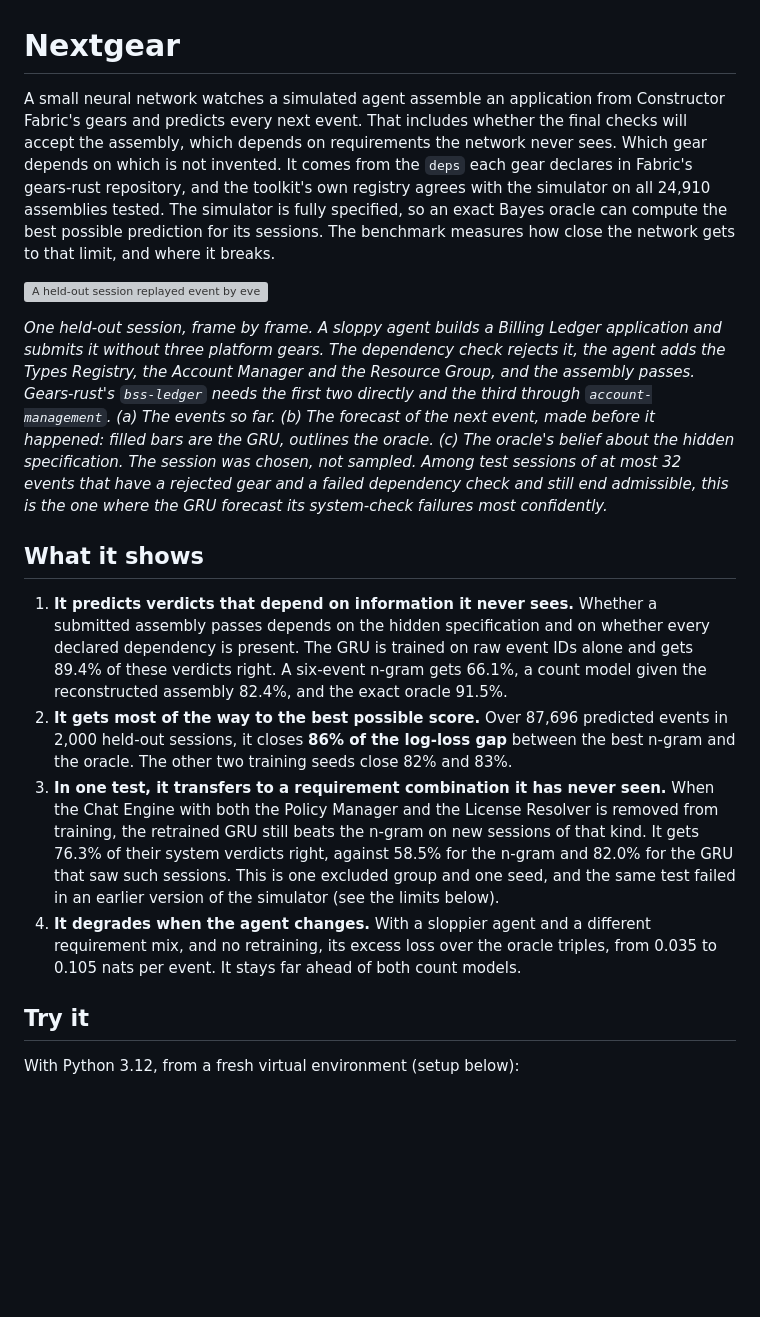
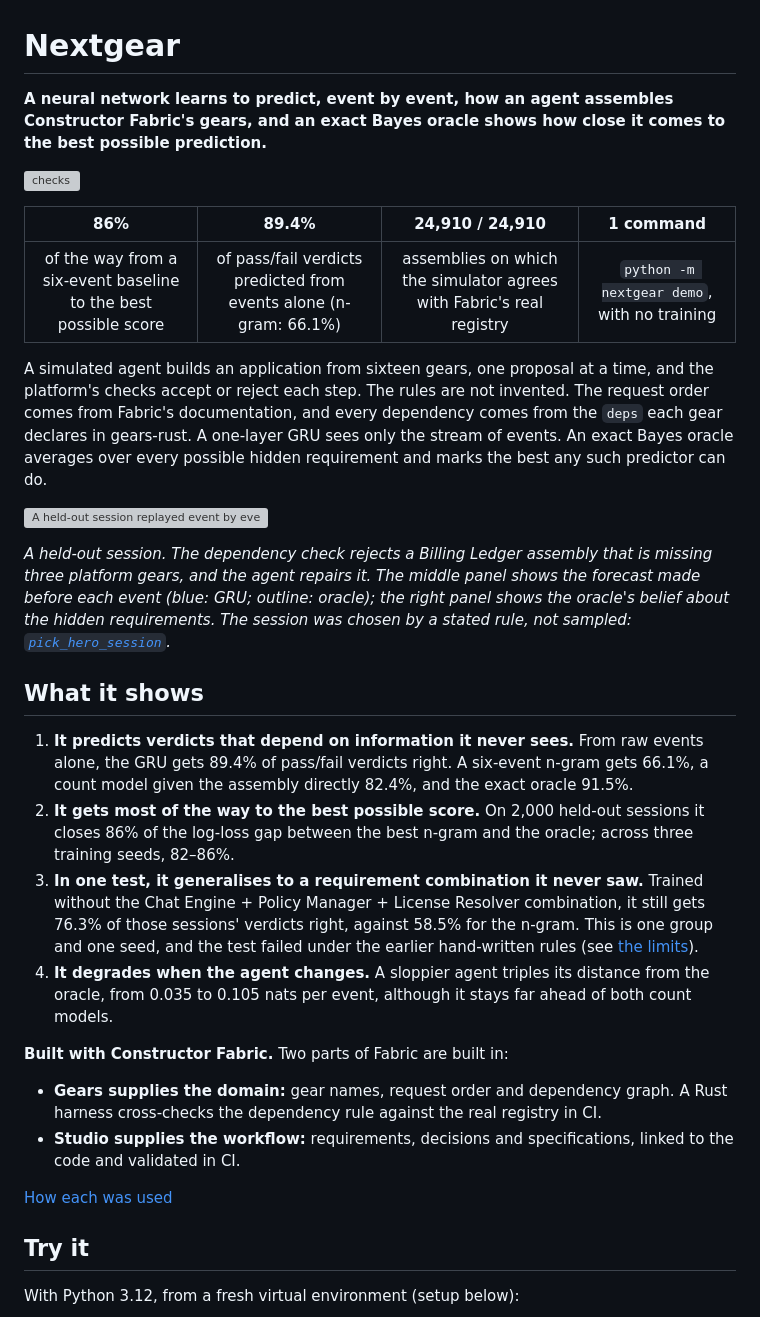
Before and after one commit to Negm2000/nextgear, a Markdown page: README.md, the part around the change. Rendered like a GitHub page; blank space fills up the shorter version; grey boxes are pictures that could not be loaded.

Commit message:
Put the headline numbers and the Fabric story on the README's first screen
Add a one-line summary, the CI badge and a row of headline results, shorten
the introduction and the animation caption, and say up front which parts of
Constructor Fabric the project uses.

```diff
--- a/README.md
+++ b/README.md
@@ -1,17 +1,32 @@
 # Nextgear
 
-A small neural network watches a simulated agent assemble an application from Constructor Fabric's gears and predicts every next event. That includes whether the final checks will accept the assembly, which depends on requirements the network never sees. Which gear depends on which is not invented. It comes from the `deps` each gear declares in Fabric's gears-rust repository, and the toolkit's own registry agrees with the simulator on all 24,910 assemblies tested. The simulator is fully specified, so an exact Bayes oracle can compute the best possible prediction for its sessions. The benchmark measures how close the network gets to that limit, and where it breaks.
+**A neural network learns to predict, event by event, how an agent assembles Constructor Fabric's gears, and an exact Bayes oracle shows how close it comes to the best possible prediction.**
+
+[![checks](https://github.com/Negm2000/nextgear/actions/workflows/ci.yml/badge.svg)](https://github.com/Negm2000/nextgear/actions/workflows/ci.yml)
+
+| 86% | 89.4% | 24,910 / 24,910 | 1 command |
+|:---:|:---:|:---:|:---:|
+| of the way from a six-event baseline to the best possible score | of pass/fail verdicts predicted from events alone (n-gram: 66.1%) | assemblies on which the simulator agrees with Fabric's real registry | `python -m nextgear demo`, with no training |
+
+A simulated agent builds an application from sixteen gears, one proposal at a time, and the platform's checks accept or reject each step. The rules are not invented. The request order comes from Fabric's documentation, and every dependency comes from the `deps` each gear declares in gears-rust. A one-layer GRU sees only the stream of events. An exact Bayes oracle averages over every possible hidden requirement and marks the best any such predictor can do.
 
 ![A held-out session replayed event by event: the request path, the platform gears, forecasts made before each event, and the oracle's belief about the hidden specification.](assets/session.svg)
 
-*One held-out session, frame by frame. A sloppy agent builds a Billing Ledger application and submits it without three platform gears. The dependency check rejects it, the agent adds the Types Registry, the Account Manager and the Resource Group, and the assembly passes. Gears-rust's `bss-ledger` needs the first two directly and the third through `account-management`. (a) The events so far. (b) The forecast of the next event, made before it happened: filled bars are the GRU, outlines the oracle. (c) The oracle's belief about the hidden specification. The session was chosen, not sampled. Among test sessions of at most 32 events that have a rejected gear and a failed dependency check and still end admissible, this is the one where the GRU forecast its system-check failures most confidently.*
+*A held-out session. The dependency check rejects a Billing Ledger assembly that is missing three platform gears, and the agent repairs it. The middle panel shows the forecast made before each event (blue: GRU; outline: oracle); the right panel shows the oracle's belief about the hidden requirements. The session was chosen by a stated rule, not sampled: [`pick_hero_session`](src/nextgear/demo.py).*
 
 ## What it shows
 
-1. **It predicts verdicts that depend on information it never sees.** Whether a submitted assembly passes depends on the hidden specification and on whether every declared dependency is present. The GRU is trained on raw event IDs alone and gets 89.4% of these verdicts right. A six-event n-gram gets 66.1%, a count model given the reconstructed assembly 82.4%, and the exact oracle 91.5%.
-2. **It gets most of the way to the best possible score.** Over 87,696 predicted events in 2,000 held-out sessions, it closes **86% of the log-loss gap** between the best n-gram and the oracle. The other two training seeds close 82% and 83%.
-3. **In one test, it transfers to a requirement combination it has never seen.** When the Chat Engine with both the Policy Manager and the License Resolver is removed from training, the retrained GRU still beats the n-gram on new sessions of that kind. It gets 76.3% of their system verdicts right, against 58.5% for the n-gram and 82.0% for the GRU that saw such sessions. This is one excluded group and one seed, and the same test failed in an earlier version of the simulator (see the limits below).
-4. **It degrades when the agent changes.** With a sloppier agent and a different requirement mix, and no retraining, its excess loss over the oracle triples, from 0.035 to 0.105 nats per event. It stays far ahead of both count models.
+1. **It predicts verdicts that depend on information it never sees.** From raw events alone, the GRU gets 89.4% of pass/fail verdicts right. A six-event n-gram gets 66.1%, a count model given the assembly directly 82.4%, and the exact oracle 91.5%.
+2. **It gets most of the way to the best possible score.** On 2,000 held-out sessions it closes 86% of the log-loss gap between the best n-gram and the oracle; across three training seeds, 82–86%.
+3. **In one test, it generalises to a requirement combination it never saw.** Trained without the Chat Engine + Policy Manager + License Resolver combination, it still gets 76.3% of those sessions' verdicts right, against 58.5% for the n-gram. This is one group and one seed, and the test failed under the earlier hand-written rules (see [the limits](#how-the-evaluation-works-and-its-limits)).
+4. **It degrades when the agent changes.** A sloppier agent triples its distance from the oracle, from 0.035 to 0.105 nats per event, although it stays far ahead of both count models.
+
+**Built with Constructor Fabric.** Two parts of Fabric are built in:
+
+- **Gears supplies the domain:** gear names, request order and dependency graph. A Rust harness cross-checks the dependency rule against the real registry in CI.
+- **Studio supplies the workflow:** requirements, decisions and specifications, linked to the code and validated in CI.
+
+[How each was used](FABRIC_USAGE.md)
 
 ## Try it
 
```
